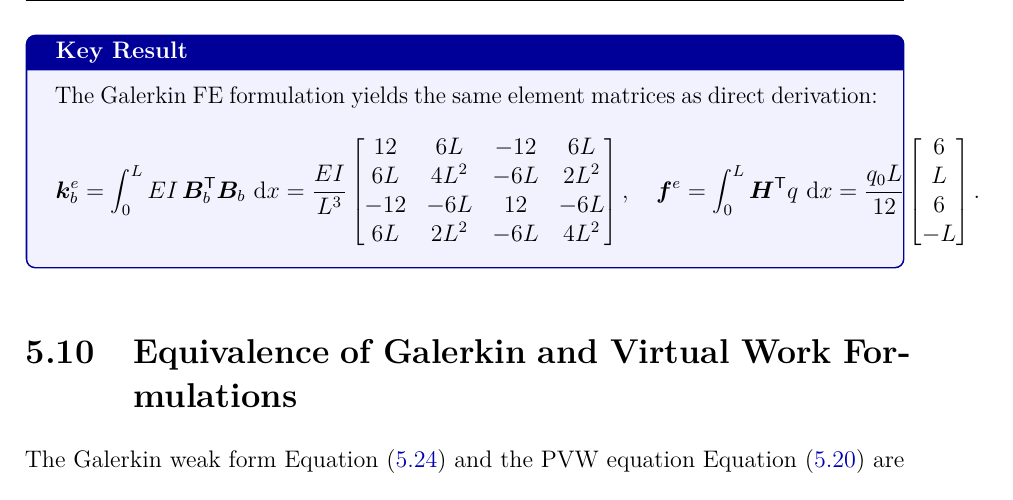
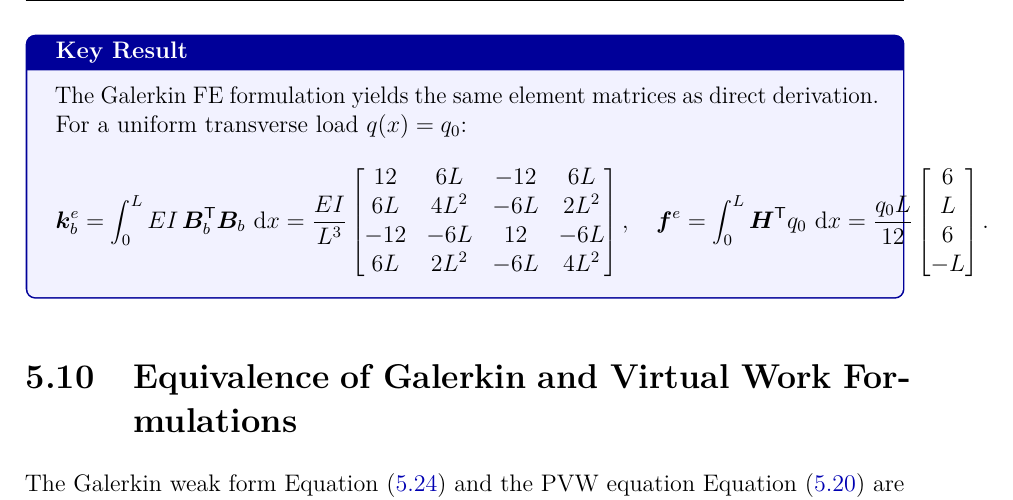
Before and after one commit to bmikulic/fem-book-cowork, a LaTeX thesis (main.tex, which reads chapters/ch05_beam.tex): part of page 68 of 113, cut so that both start at the same text. The pictures show the PDF file main.pdf that the author committed with the source.

Commit message:
Galerkin Key Result: fix q vs q_0 inconsistency
The importantbox stating the Galerkin element matrices wrote the
load integrand as H^T q (general distribution) but the closed-form
result as (q_0 L / 12)*[6; L; 6; -L] (uniform value). Substitute
q_0 in the integrand and add an explicit "for a uniform transverse
load q(x) = q_0" preamble so the symbol used in the result matches
the assumption stated alongside.

```diff
--- a/chapters/ch05_beam.tex
+++ b/chapters/ch05_beam.tex
@@ -863,7 +863,7 @@ Writing all four rows simultaneously:
 
 \begin{importantbox}
 The Galerkin FE formulation yields the same element matrices as direct
-derivation:
+derivation. For a uniform transverse load $q(x) = q_0$:
 \[
     \matr{k}^e_b = \int_0^L EI\,\matr{B}_b\transpose\matr{B}_b\,\dd x
     = \frac{EI}{L^3}\begin{bmatrix}
@@ -871,7 +871,7 @@ derivation:
        -12 & -6L & 12 & -6L \\ 6L & 2L^2 & -6L & 4L^2
     \end{bmatrix} ,
     \quad
-    \vect{f}^e = \int_0^L \vect{H}\transpose q\,\dd x
+    \vect{f}^e = \int_0^L \vect{H}\transpose q_0\,\dd x
     = \frac{q_0 L}{12}\begin{bmatrix}6\\L\\6\\-L\end{bmatrix} .
 \]
 \end{importantbox}
```
Also changed, not shown: main.pdf.
